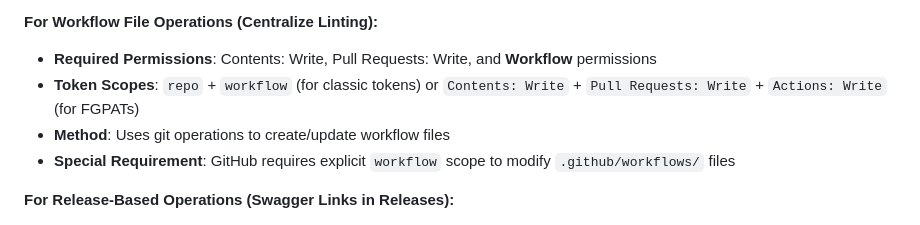
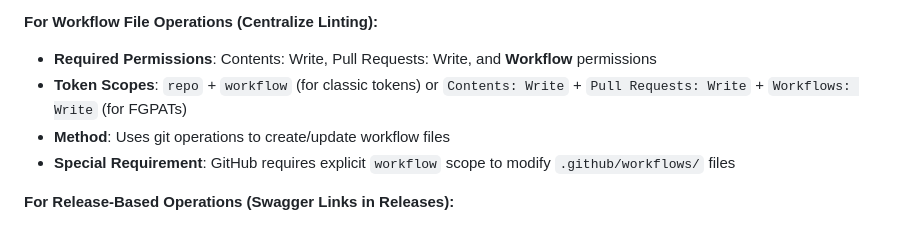
Before and after one commit to hdamker/project-administration, a Markdown page: documentation/project-admin-bulk-repository-adminstration.md, the part around the change. GitHub-like rendering.

```diff
--- a/documentation/project-admin-bulk-repository-adminstration.md
+++ b/documentation/project-admin-bulk-repository-adminstration.md
@@ -247,7 +247,7 @@ The reusable git operations automatically handle:
 
 **For Workflow File Operations (Centralize Linting):**
 - **Required Permissions**: Contents: Write, Pull Requests: Write, and **Workflow** permissions
-- **Token Scopes**: `repo` + `workflow` (for classic tokens) or `Contents: Write` + `Pull Requests: Write` + `Actions: Write` (for FGPATs)
+- **Token Scopes**: `repo` + `workflow` (for classic tokens) or `Contents: Write` + `Pull Requests: Write` + `Workflows: Write` (for FGPATs)
 - **Method**: Uses git operations to create/update workflow files
 - **Special Requirement**: GitHub requires explicit `workflow` scope to modify `.github/workflows/` files
 
```
